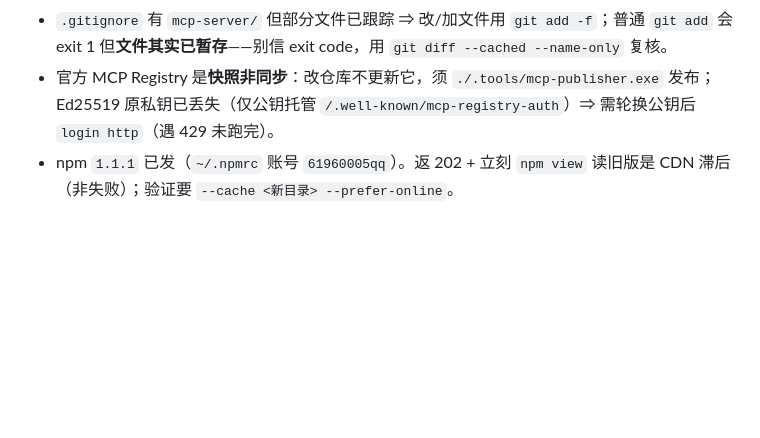
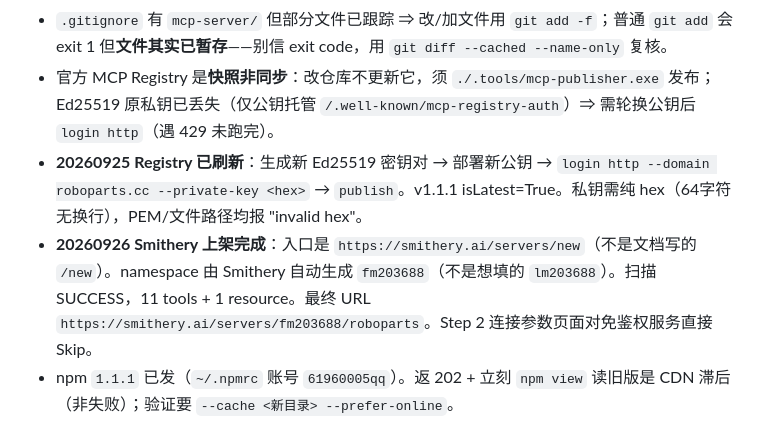
Before and after one commit to lm203688/roboparts, a Markdown page: .workbuddy/memory/MEMORY.md, the part around the change. GitHub-like rendering; blank space fills up the shorter version.

Commit message:
docs(memory): Smithery 上架完成 (fm203688/roboparts)

```diff
--- a/.workbuddy/memory/MEMORY.md
+++ b/.workbuddy/memory/MEMORY.md
@@ -72,6 +72,8 @@
 - 公开清单三份全由 `scripts/gen_public_manifests.py` 生成，`--check` 已挂 ci_gate。Registry schema 限 description ≤ 100 字符（超了 422）。
 - `.gitignore` 有 `mcp-server/` 但部分文件已跟踪 ⇒ 改/加文件用 `git add -f`；普通 `git add` 会 exit 1 但**文件其实已暂存**——别信 exit code，用 `git diff --cached --name-only` 复核。
 - 官方 MCP Registry 是**快照非同步**：改仓库不更新它，须 `./.tools/mcp-publisher.exe` 发布；Ed25519 原私钥已丢失（仅公钥托管 `/.well-known/mcp-registry-auth`）⇒ 需轮换公钥后 `login http`（遇 429 未跑完）。
+- **20260925 Registry 已刷新**：生成新 Ed25519 密钥对 → 部署新公钥 → `login http --domain roboparts.cc --private-key <hex>` → `publish`。v1.1.1 isLatest=True。私钥需纯 hex（64字符无换行），PEM/文件路径均报 "invalid hex"。
+- **20260926 Smithery 上架完成**：入口是 `https://smithery.ai/servers/new`（不是文档写的 `/new`）。namespace 由 Smithery 自动生成 `fm203688`（不是想填的 `lm203688`）。扫描 SUCCESS，11 tools + 1 resource。最终 URL `https://smithery.ai/servers/fm203688/roboparts`。Step 2 连接参数页面对免鉴权服务直接 Skip。
 - npm `1.1.1` 已发（`~/.npmrc` 账号 `61960005qq`）。返 202 + 立刻 `npm view` 读旧版是 CDN 滞后（非失败）；验证要 `--cache <新目录> --prefer-online`。
 
 ## 七、计量与后端
```
Also changed, not shown: .workbuddy/memory/2026-09-26.md (added, +56 -0 lines).
